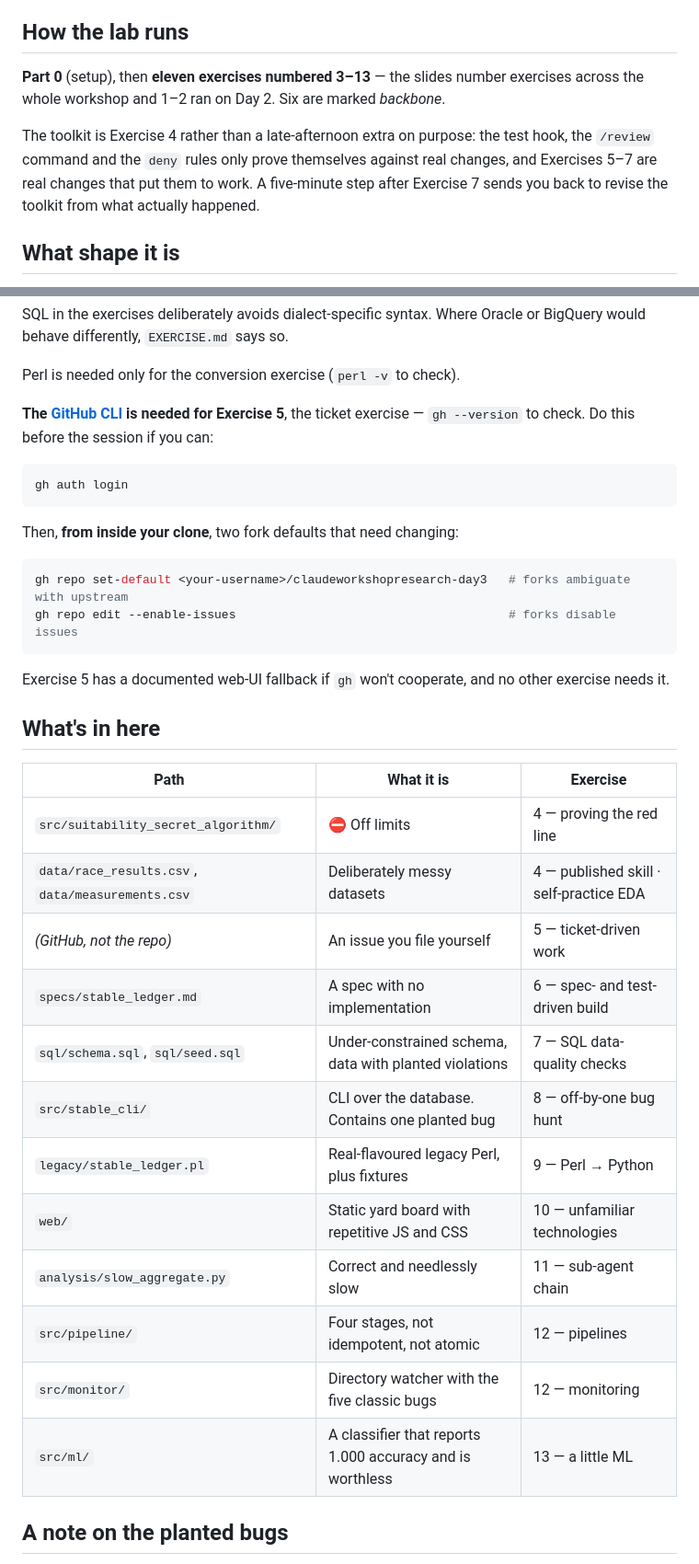
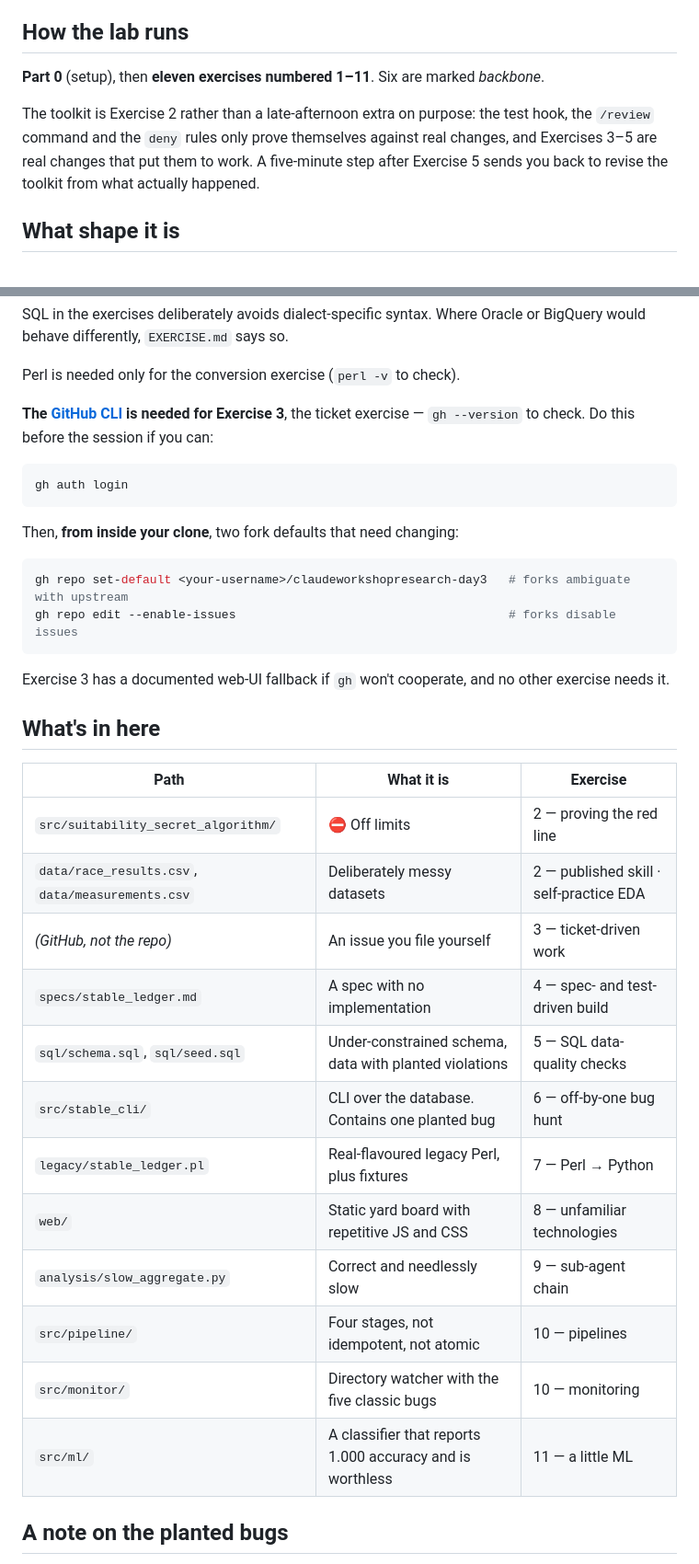
Before and after one commit to daria-sorokina-da/claudeworkshopresearch-day3, a Markdown page: README.md, 2 parts joined by grey strips. Shown at 92% size. GitHub-like rendering.

Commit message:
docs: renumber exercises 1-11 instead of 3-13

````diff
--- a/README.md
+++ b/README.md
@@ -8,12 +8,11 @@ fairy-tale horse stable.
 
 ## How the lab runs
 
-**Part 0** (setup), then **eleven exercises numbered 3–13** — the slides number exercises
-across the whole workshop and 1–2 ran on Day 2. Six are marked *backbone*.
+**Part 0** (setup), then **eleven exercises numbered 1–11**. Six are marked *backbone*.
 
-The toolkit is Exercise 4 rather than a late-afternoon extra on purpose: the test hook, the
+The toolkit is Exercise 2 rather than a late-afternoon extra on purpose: the test hook, the
 `/review` command and the `deny` rules only prove themselves against real changes, and
-Exercises 5–7 are real changes that put them to work. A five-minute step after Exercise 7
+Exercises 3–5 are real changes that put them to work. A five-minute step after Exercise 5
 sends you back to revise the toolkit from what actually happened.
 
 ## What shape it is
@@ -65,7 +64,7 @@ BigQuery would behave differently, `EXERCISE.md` says so.
 
 Perl is needed only for the conversion exercise (`perl -v` to check).
 
-**The [GitHub CLI](https://cli.github.com) is needed for Exercise 5**, the ticket exercise
+**The [GitHub CLI](https://cli.github.com) is needed for Exercise 3**, the ticket exercise
 — `gh --version` to check. Do this before the session if you can:
 
 ```bash
@@ -79,25 +78,25 @@ gh repo set-default <your-username>/claudeworkshopresearch-day3   # forks ambigu
 gh repo edit --enable-issues                                      # forks disable issues
 ```
 
-Exercise 5 has a documented web-UI fallback if `gh` won't cooperate, and no other exercise
+Exercise 3 has a documented web-UI fallback if `gh` won't cooperate, and no other exercise
 needs it.
 
 ## What's in here
 
 | Path | What it is | Exercise |
 |---|---|---|
-| `src/suitability_secret_algorithm/` | ⛔ Off limits | 4 — proving the red line |
-| `data/race_results.csv`, `data/measurements.csv` | Deliberately messy datasets | 4 — published skill · self-practice EDA |
-| *(GitHub, not the repo)* | An issue you file yourself | 5 — ticket-driven work |
-| `specs/stable_ledger.md` | A spec with no implementation | 6 — spec- and test-driven build |
-| `sql/schema.sql`, `sql/seed.sql` | Under-constrained schema, data with planted violations | 7 — SQL data-quality checks |
-| `src/stable_cli/` | CLI over the database. Contains one planted bug | 8 — off-by-one bug hunt |
-| `legacy/stable_ledger.pl` | Real-flavoured legacy Perl, plus fixtures | 9 — Perl → Python |
-| `web/` | Static yard board with repetitive JS and CSS | 10 — unfamiliar technologies |
-| `analysis/slow_aggregate.py` | Correct and needlessly slow | 11 — sub-agent chain |
-| `src/pipeline/` | Four stages, not idempotent, not atomic | 12 — pipelines |
-| `src/monitor/` | Directory watcher with the five classic bugs | 12 — monitoring |
-| `src/ml/` | A classifier that reports 1.000 accuracy and is worthless | 13 — a little ML |
+| `src/suitability_secret_algorithm/` | ⛔ Off limits | 2 — proving the red line |
+| `data/race_results.csv`, `data/measurements.csv` | Deliberately messy datasets | 2 — published skill · self-practice EDA |
+| *(GitHub, not the repo)* | An issue you file yourself | 3 — ticket-driven work |
+| `specs/stable_ledger.md` | A spec with no implementation | 4 — spec- and test-driven build |
+| `sql/schema.sql`, `sql/seed.sql` | Under-constrained schema, data with planted violations | 5 — SQL data-quality checks |
+| `src/stable_cli/` | CLI over the database. Contains one planted bug | 6 — off-by-one bug hunt |
+| `legacy/stable_ledger.pl` | Real-flavoured legacy Perl, plus fixtures | 7 — Perl → Python |
+| `web/` | Static yard board with repetitive JS and CSS | 8 — unfamiliar technologies |
+| `analysis/slow_aggregate.py` | Correct and needlessly slow | 9 — sub-agent chain |
+| `src/pipeline/` | Four stages, not idempotent, not atomic | 10 — pipelines |
+| `src/monitor/` | Directory watcher with the five classic bugs | 10 — monitoring |
+| `src/ml/` | A classifier that reports 1.000 accuracy and is worthless | 11 — a little ML |
 
 ## A note on the planted bugs
 
````
Also changed, not shown: other parts of README.md (+2 -2 lines), EXERCISE.md (+84 -84 lines).
